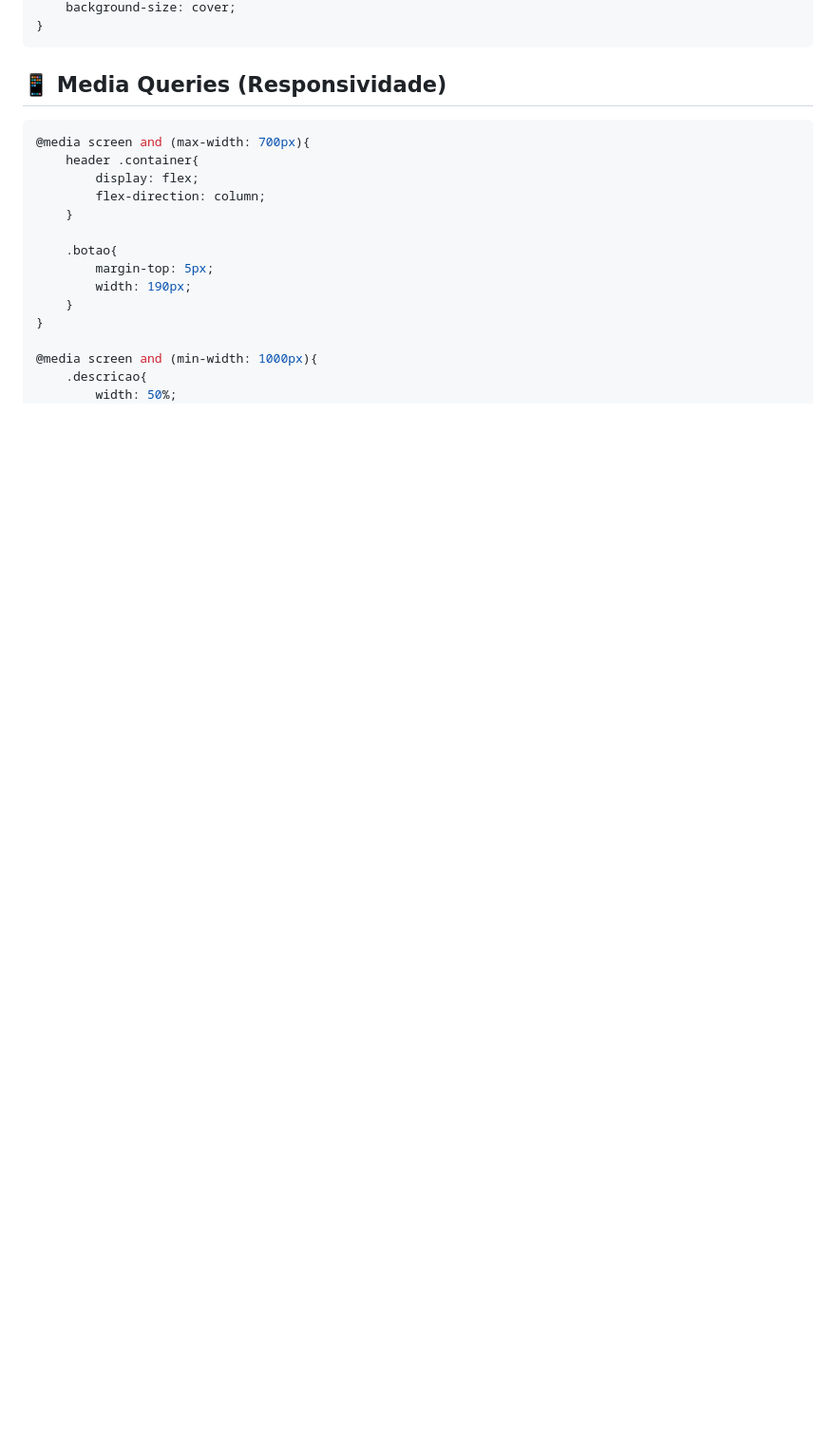
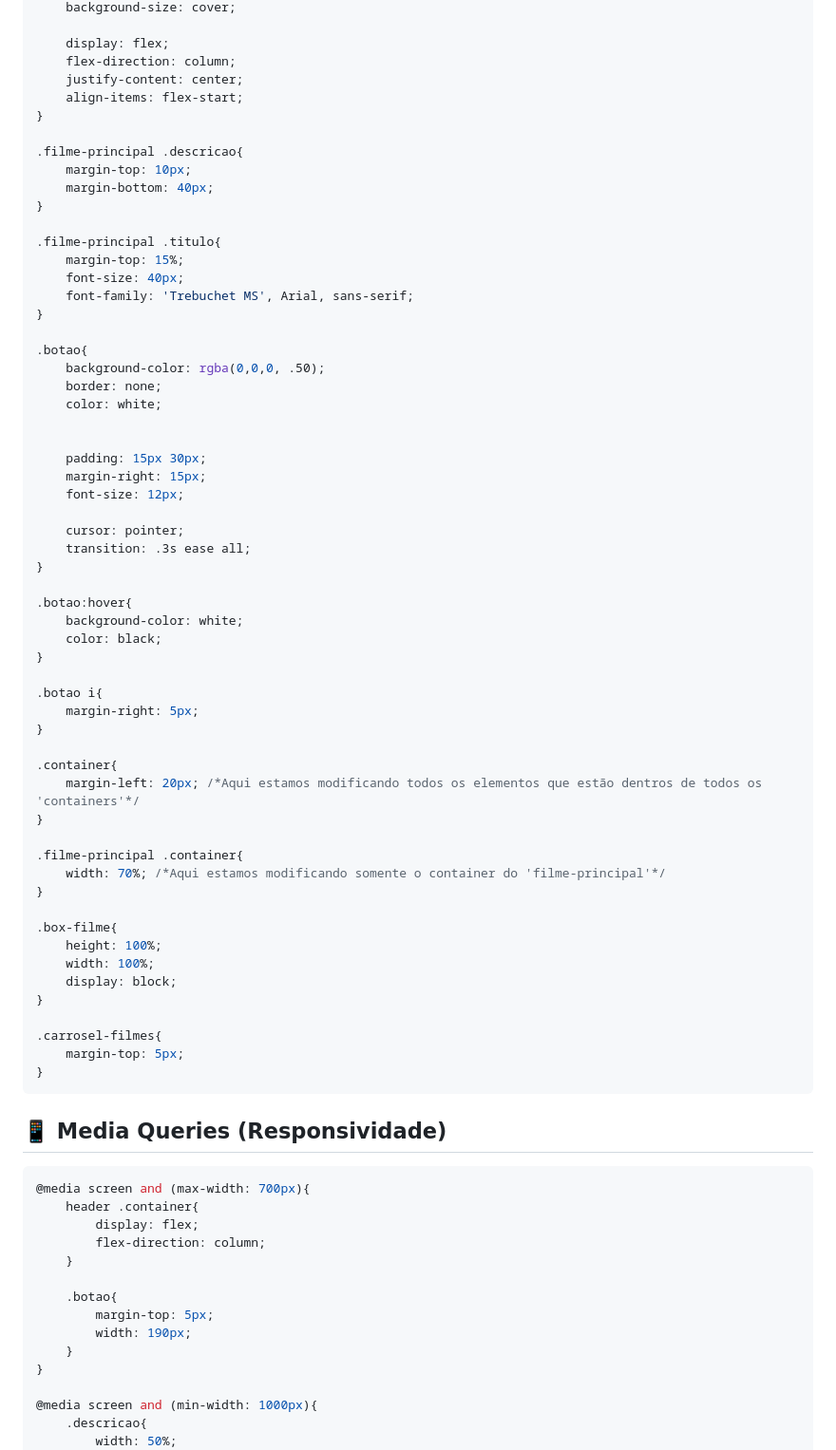
Before and after one commit to HelioDevv/Clone_pagina_Netflix, a Markdown page: README.md, the part around one of its changes. Shown at 95% size. Rendered like a GitHub page; blank space fills up the shorter version.

````diff
--- a/README.md
+++ b/README.md
@@ -135,4 +166,61 @@ header .logo {
     background-size: cover;
+
+    display: flex;
+    flex-direction: column;
+    justify-content: center;
+    align-items: flex-start;
+}
+
+.filme-principal .descricao{
+    margin-top: 10px;
+    margin-bottom: 40px;
+}
+
+.filme-principal .titulo{
+    margin-top: 15%;
+    font-size: 40px;
+    font-family: 'Trebuchet MS', Arial, sans-serif;
+}
+
+.botao{
+    background-color: rgba(0,0,0, .50);
+    border: none;
+    color: white;
+
+
+    padding: 15px 30px;
+    margin-right: 15px;
+    font-size: 12px;
+
+    cursor: pointer;
+    transition: .3s ease all;
+}
+
+.botao:hover{
+    background-color: white;
+    color: black;
+}
+
+.botao i{
+    margin-right: 5px;
+}
+
+.container{
+    margin-left: 20px; /*Aqui estamos modificando todos os elementos que estão dentros de todos os 'containers'*/
+}
+
+.filme-principal .container{
+    width: 70%; /*Aqui estamos modificando somente o container do 'filme-principal'*/
+}
+
+.box-filme{
+    height: 100%;
+    width: 100%;
+    display: block;
+}
+
+.carrosel-filmes{
+    margin-top: 5px;
 }
 ```
 
````
Also changed, not shown: other parts of README.md (+42 -11 lines).
